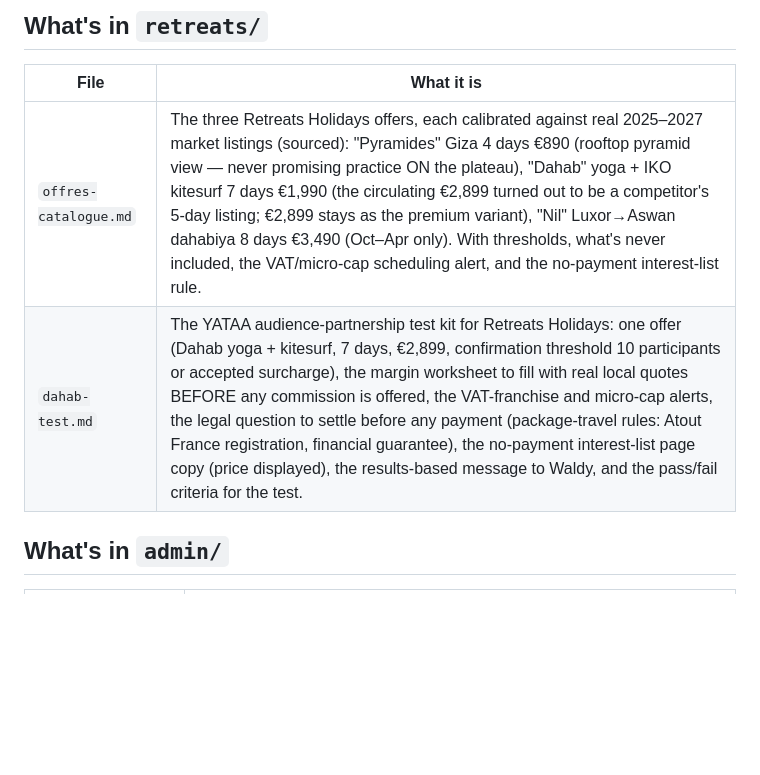
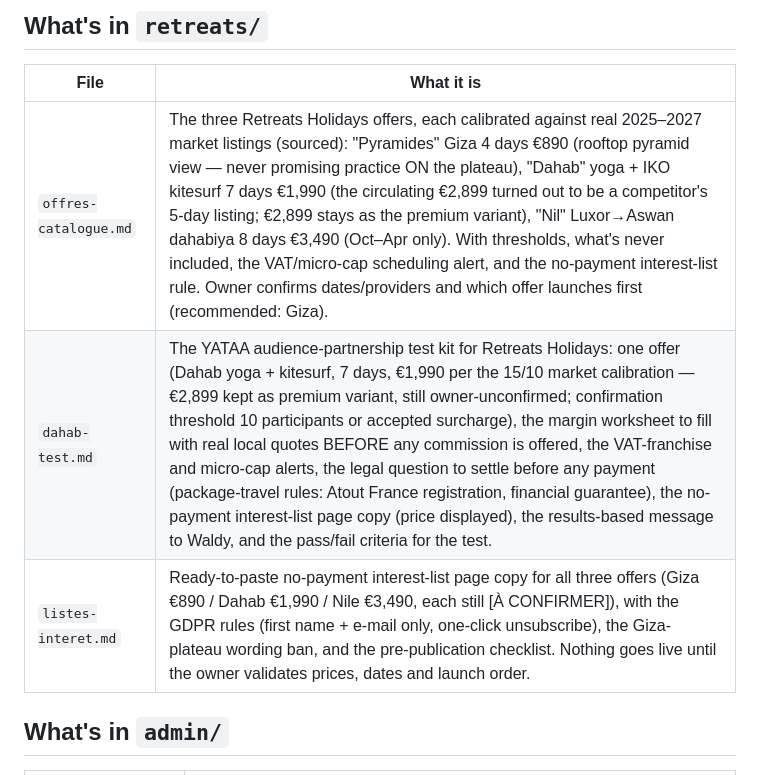
Before and after one commit to customerservice-dot/retreats-holidays-johanna, a Markdown page: README.md, the part around the change. Rendered like a GitHub page; blank space fills up the shorter version.

```diff
--- a/README.md
+++ b/README.md
@@ -34,8 +34,9 @@ All public prices match the live store (Oct 2026): €35/m² stone only, 25 m²
 
 | File | What it is |
 |---|---|
-| `offres-catalogue.md` | The three Retreats Holidays offers, each calibrated against real 2025–2027 market listings (sourced): "Pyramides" Giza 4 days €890 (rooftop pyramid view — never promising practice ON the plateau), "Dahab" yoga + IKO kitesurf 7 days €1,990 (the circulating €2,899 turned out to be a competitor's 5-day listing; €2,899 stays as the premium variant), "Nil" Luxor→Aswan dahabiya 8 days €3,490 (Oct–Apr only). With thresholds, what's never included, the VAT/micro-cap scheduling alert, and the no-payment interest-list rule. | Owner confirms dates/providers and which offer launches first (recommended: Giza). |
-| `dahab-test.md` | The YATAA audience-partnership test kit for Retreats Holidays: one offer (Dahab yoga + kitesurf, 7 days, €2,899, confirmation threshold 10 participants or accepted surcharge), the margin worksheet to fill with real local quotes BEFORE any commission is offered, the VAT-franchise and micro-cap alerts, the legal question to settle before any payment (package-travel rules: Atout France registration, financial guarantee), the no-payment interest-list page copy (price displayed), the results-based message to Waldy, and the pass/fail criteria for the test. |
+| `offres-catalogue.md` | The three Retreats Holidays offers, each calibrated against real 2025–2027 market listings (sourced): "Pyramides" Giza 4 days €890 (rooftop pyramid view — never promising practice ON the plateau), "Dahab" yoga + IKO kitesurf 7 days €1,990 (the circulating €2,899 turned out to be a competitor's 5-day listing; €2,899 stays as the premium variant), "Nil" Luxor→Aswan dahabiya 8 days €3,490 (Oct–Apr only). With thresholds, what's never included, the VAT/micro-cap scheduling alert, and the no-payment interest-list rule. Owner confirms dates/providers and which offer launches first (recommended: Giza). |
+| `dahab-test.md` | The YATAA audience-partnership test kit for Retreats Holidays: one offer (Dahab yoga + kitesurf, 7 days, €1,990 per the 15/10 market calibration — €2,899 kept as premium variant, still owner-unconfirmed; confirmation threshold 10 participants or accepted surcharge), the margin worksheet to fill with real local quotes BEFORE any commission is offered, the VAT-franchise and micro-cap alerts, the legal question to settle before any payment (package-travel rules: Atout France registration, financial guarantee), the no-payment interest-list page copy (price displayed), the results-based message to Waldy, and the pass/fail criteria for the test. |
+| `listes-interet.md` | Ready-to-paste no-payment interest-list page copy for all three offers (Giza €890 / Dahab €1,990 / Nile €3,490, each still [À CONFIRMER]), with the GDPR rules (first name + e-mail only, one-click unsubscribe), the Giza-plateau wording ban, and the pre-publication checklist. Nothing goes live until the owner validates prices, dates and launch order. |
 
 ## What's in `admin/`
 
```
Also changed, not shown: retreats/dahab-test.md (+5 -5 lines), retreats/listes-interet.md (added, +41 -0 lines).
